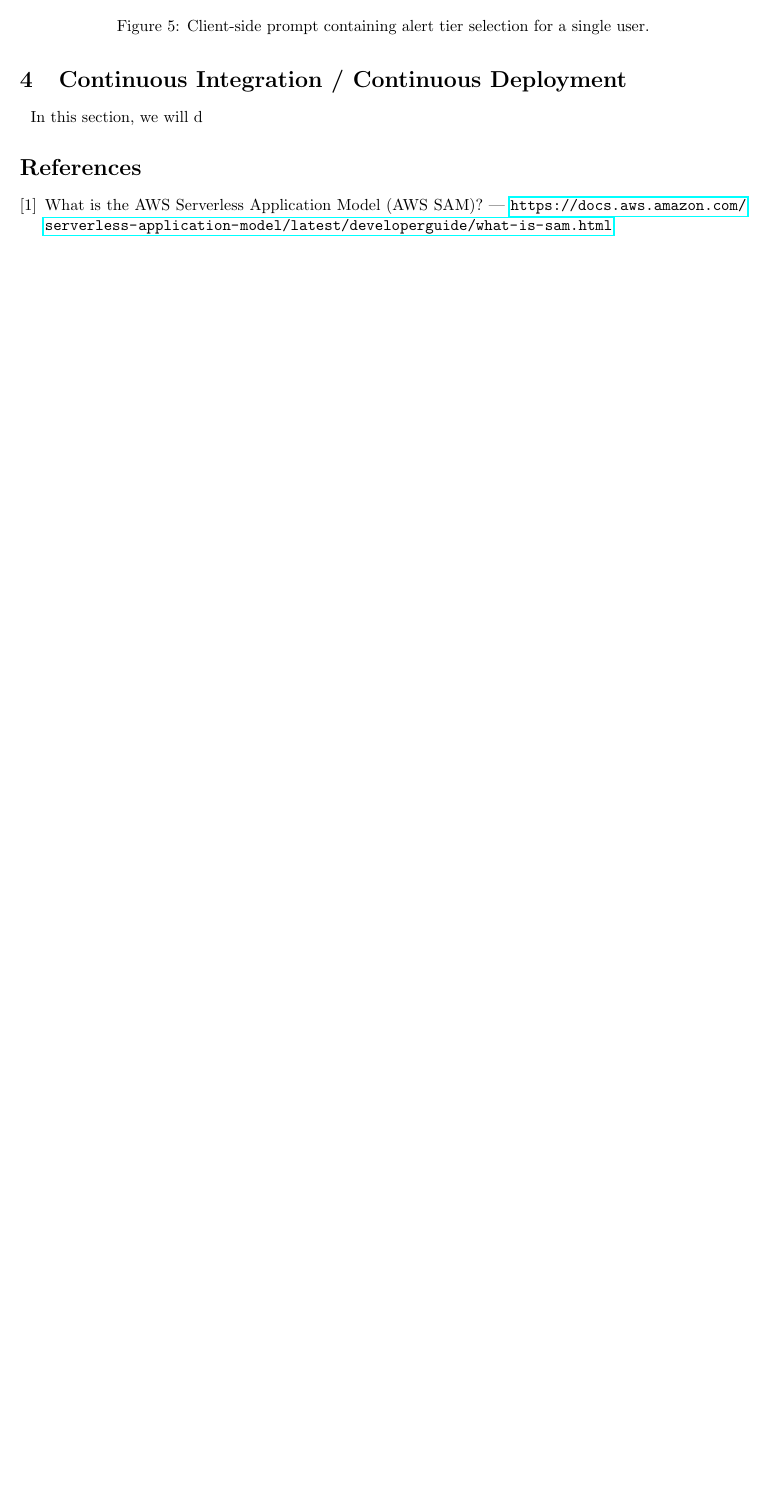
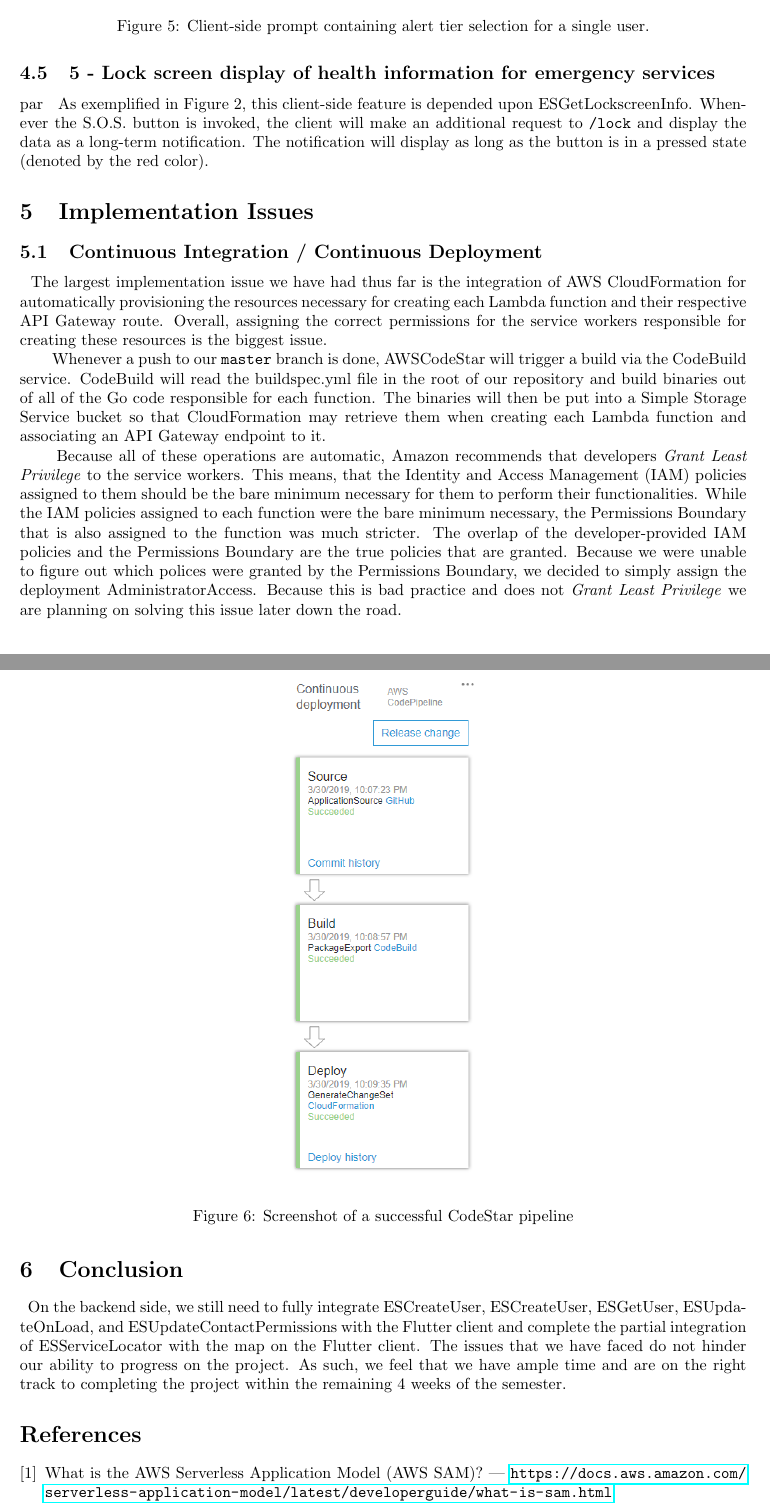
Before and after one commit to emergenseek/Implementation-and-Partial-Demo, a LaTeX paper (CS4366 - EmergenSeek - Project 4- Implementation and Partial Demo.tex): part of page 7 of 7 before the commit and two parts of pages 8 and 9 of 9 after it, the two joined at a grey line, cut so that both start at the same text, the shorter picture padded with empty space. Compiled offline with pdfLaTeX.

Commit message:
Sections complete
Need to fix typos and formatting

```diff
--- a/CS4366 - EmergenSeek - Project 4- Implementation and Partial Demo.tex
+++ b/CS4366 - EmergenSeek - Project 4- Implementation and Partial Demo.tex
@@ -251,11 +259,27 @@ Where https://tzuvifn7ng.execute-api.us-east-2.amazonaws.com/Prod is the direct
   \caption{Client-side prompt containing alert tier selection for a single user.}
 \end{figure}
 
-\section{Continuous Integration / Continuous Deployment}
+\subsection{5 - Lock screen display of health information for emergency services}
+par ~ As exemplified in Figure 2, this client-side feature is depended upon ESGetLockscreenInfo. Whenever the S.O.S. button is invoked, the client will make an additional request to \texttt{/lock} and display the data as a long-term notification. The notification will display as long as the button is in a pressed state (denoted by the red color).
+
+\section{Implementation Issues}
+\subsection{Continuous Integration / Continuous Deployment}
 \label{sec:cicd}
-\par ~ In this section, we will d
+\par ~ The largest implementation issue we have had thus far is the integration of AWS CloudFormation for automatically provisioning the resources necessary for creating each Lambda function and their respective API Gateway route. Overall, assigning the correct permissions for the service workers responsible for creating these resources is the biggest issue.
+
+\par ~ Whenever a push to our \texttt{master} branch is done, AWSCodeStar will trigger a build via the CodeBuild service. CodeBuild will read the buildspec.yml file in the root of our repository and build binaries out of all of the Go code responsible for each function. The binaries will then be put into a Simple Storage Service bucket so that CloudFormation may retrieve them when creating each Lambda function and associating an API Gateway endpoint to it.
+\par ~ Because all of these operations are automatic, Amazon recommends that developers \emph{Grant Least Privilege} to the service workers. This means, that the Identity and Access Management (IAM) policies assigned to them should be the bare minimum necessary for them to perform their functionalities. While the IAM policies assigned to each function were the bare minimum necessary, the Permissions Boundary that is also assigned to the function was much stricter. The overlap of the developer-provided IAM policies and the Permissions Boundary are the true policies that are granted. Because we were unable to figure out which polices were granted by the Permissions Boundary, we decided to simply assign the deployment AdministratorAccess. Because this is bad practice and does not \emph{Grant Least Privilege} we are planning on solving this issue later down the road.
+
 % TODO: Add photo of CodeStar pipeline
+\begin{figure}[H]
+  \centerline{
+  	\includegraphics[scale=.8]{img/pipeline.PNG}
+  }
+  \caption{Screenshot of a successful CodeStar pipeline}
+\end{figure}
 
+\section{Conclusion}
+\par ~ On the backend side, we still need to fully integrate ESCreateUser, ESCreateUser, ESGetUser, ESUpdateOnLoad, and ESUpdateContactPermissions with the Flutter client and complete the partial integration of ESServiceLocator with the map on the Flutter client. The issues that we have faced do not hinder our ability to progress on the project. As such, we feel that we have ample time and are on the right track to completing the project within the remaining 4 weeks of the semester.
 
 \begin{thebibliography}{9}
 \bibitem{one}
```
Also changed, not shown: CS4366 - EmergenSeek - Project 4- Implementation and Partial Demo.pdf, img/pipeline.PNG (added), CS4366 - EmergenSeek - Project 4- Implementation and Partial Demo.tex (16 more changed lines).
